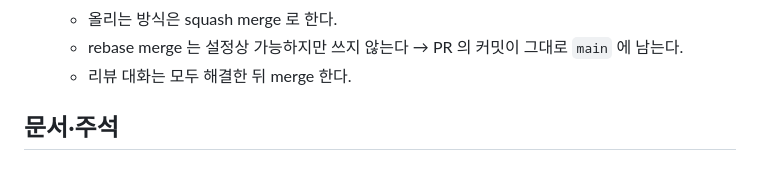
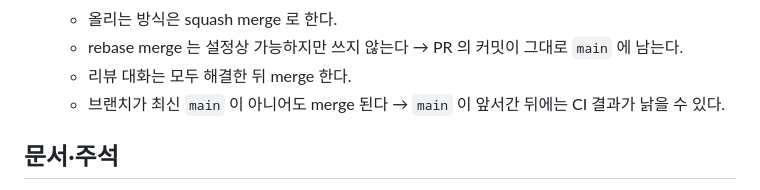
Before and after one commit to hwanyu365/ariadne, a Markdown page: CLAUDE.md, the part around the change. Rendered like a GitHub page.

Commit message:
chore: 브랜치 최신 여부를 요구하지 않는다는 점을 적음
[DESC]
- `strict=false` 라 브랜치가 최신 `main` 이 아니어도 merge 된다 → `main` 이 앞서간 뒤에는 통과한 CI 결과가 낡을 수 있다
  - 이 전제를 모르면 "CI 통과" 를 현재 `main` 기준으로 오해한다

Co-Authored-By: Claude Opus 5 <noreply@anthropic.com>
Claude-Session: https://claude.ai/code/session_01A6EqtK4PdmLNc2qLYJEJyu

```diff
--- a/CLAUDE.md
+++ b/CLAUDE.md
@@ -114,6 +114,7 @@ python test_scrape.py
   - 올리는 방식은 squash merge 로 한다.
   - rebase merge 는 설정상 가능하지만 쓰지 않는다 → PR 의 커밋이 그대로 `main` 에 남는다.
   - 리뷰 대화는 모두 해결한 뒤 merge 한다.
+  - 브랜치가 최신 `main` 이 아니어도 merge 된다 → `main` 이 앞서간 뒤에는 CI 결과가 낡을 수 있다.
 
 ## 문서·주석
 
```
